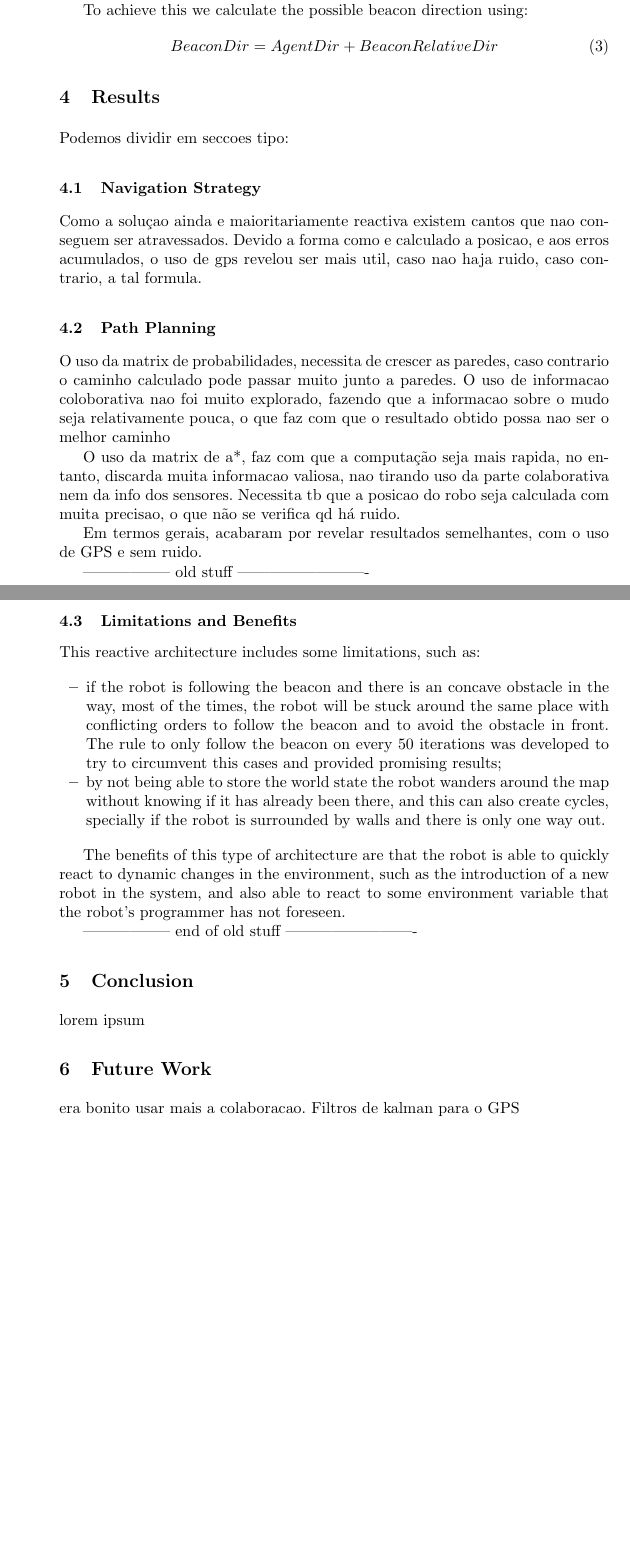
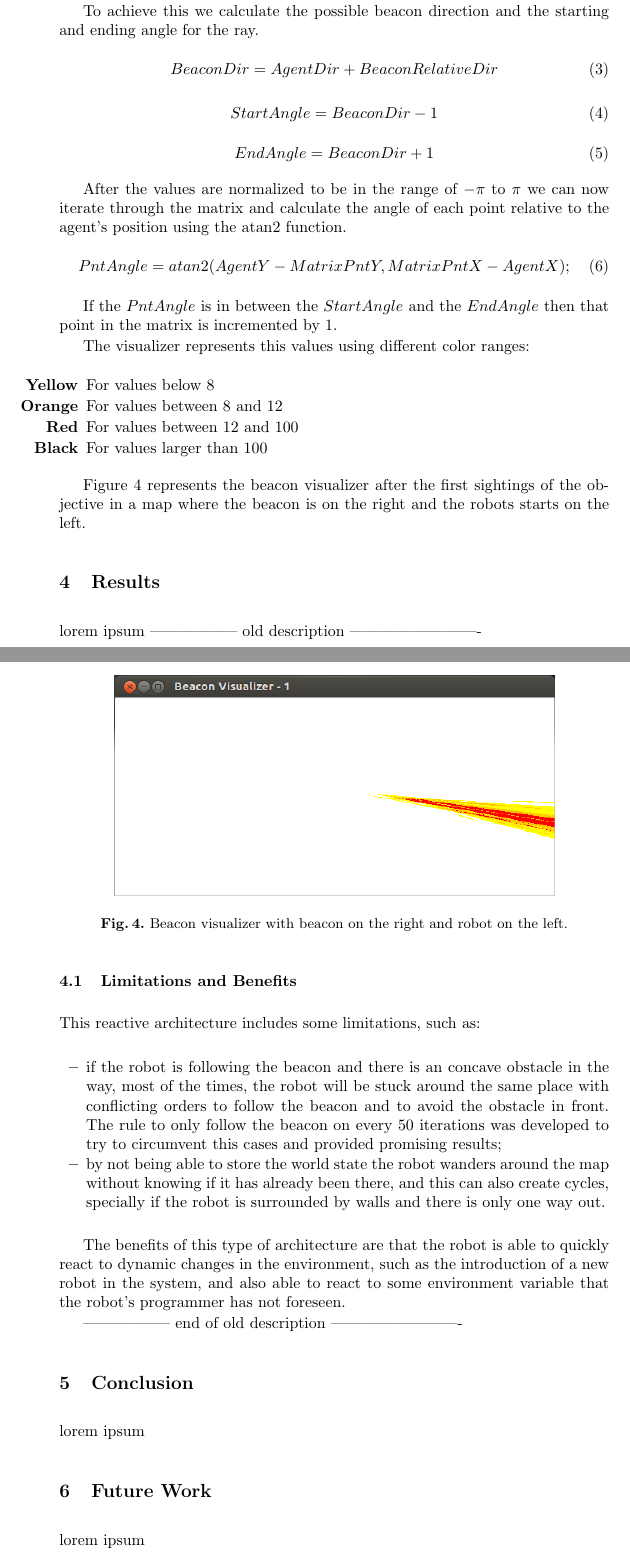
Before and after one commit to helderasmoreira/collaborative-ciber-mouse, a LaTeX thesis (paperPontesVarela/report.tex): two parts of pages 8 and 9 of 9 before the commit and two parts of pages 8 and 9 of 10 after it, joined at a grey line, cut so that both start at the same text, the shorter picture padded with empty space. Compiled offline with pdfLaTeX.

Commit message:
More changes to target localization

```diff
--- a/paperPontesVarela/report.tex
+++ b/paperPontesVarela/report.tex
@@ -187,33 +186,54 @@ are relative to the agent's orientation. The simulator introduces noise to this
 using a normal distribution with mean 0 and standard deviation of 2.
 
 To store this information we created a matrix with the same size as the
-mapping matrix, a 14x28 matrix with each of the axis multiplied by the resolution
-used (10), resulting in a 140x280 matrix. Using the beacon sensor direction and the
-robot's position and orientation we draw a ray on the matrix starting on the robot's
+mapping matrix, a $14\times28$ matrix with each of the axis multiplied by the resolution
+used (10), resulting in a $140\times280$ matrix. Using the beacon sensor direction and the
+robot's position and orientation we draw a ray on the matrix starting on the agent's
 position and aimed at the beacon.
 
-To achieve this we calculate the possible beacon direction using:
+To achieve this we calculate the possible beacon direction and the starting and ending
+angle for the ray.
 \begin{equation}
 BeaconDir = AgentDir + BeaconRelativeDir
 \end{equation}
+\begin{equation}
+StartAngle = BeaconDir - 1
+\end{equation}
+\begin{equation}
+EndAngle = BeaconDir + 1
+\end{equation}
+
+After the values are normalized to be in the range of $-\pi$ to $\pi$ we can now
+iterate through the matrix and calculate the angle of each
+point relative to the agent's position using the atan2 function.
+\begin{equation}
+PntAngle = atan2(AgentY - MatrixPntY, MatrixPntX - AgentX);
+\end{equation}
+
+If the $PntAngle$ is in between the $StartAngle$ and the $EndAngle$ then that point in the
+matrix is incremented by 1.
+
+The visualizer represents this values using different color ranges:
+\begin{itemize}
+  \item[\textbf{Yellow}] For values below 8
+  \item[\textbf{Orange}] For values between 8 and 12
+  \item[\textbf{Red}] For values between 12 and 100
+  \item[\textbf{Black}]For values larger than 100
+\end{itemize}
+
+\begin{figure}
+  \centering
+  \includegraphics[width=0.8\textwidth]{beacon-1.png}
+  \caption{Beacon visualizer with beacon on the right and robot on the left.}
+  \label{fig:beacon1}
+\end{figure}
+
+Figure \ref{fig:beacon1} represents the beacon visualizer after the first sightings of the objective
+in a map where the beacon is on the right and the robots starts on the left.
 
 \section{Results}
-Podemos dividir em seccoes  tipo:
-
-\subsection{Navigation Strategy}
-Como a soluçao ainda e maioritariamente reactiva existem cantos que nao conseguem ser atravessados.
-Devido a forma como e calculado a posicao, e aos erros acumulados, o uso de gps revelou ser mais util, caso nao haja ruido, caso contrario, a tal formula.
-
-\subsection{Path Planning}
-O uso da matrix de probabilidades, necessita de crescer as paredes, caso contrario o caminho calculado pode passar muito junto a paredes.
-O uso de informacao coloborativa nao foi muito explorado, fazendo que a informacao sobre o mudo seja relativamente pouca, o que faz com que o resultado obtido possa nao ser o melhor caminho
-
-O uso da matrix de a*, faz com que a computação seja mais rapida, no entanto, discarda muita informacao valiosa, nao tirando uso da parte colaborativa nem da info dos sensores. Necessita tb que a posicao do robo seja calculada com muita precisao, o que não se verifica qd há ruido.
-
-Em termos gerais, acabaram por revelar resultados semelhantes, com o uso de GPS e sem ruido.
-
-
------------------ old stuff -------------------------
+lorem ipsum
+----------------- old description -------------------------
 \subsection{Limitations and Benefits}
 This reactive architecture includes some limitations, such as:
 
@@ -224,16 +244,14 @@ This reactive architecture includes some limitations, such as:
 
 The benefits of this type of architecture are that the robot is able to quickly react to dynamic changes in the environment, such as the introduction of a new robot in the system, and also able to react to some environment variable that the robot's programmer has not foreseen.
 
------------------ end of old stuff -------------------------
+----------------- end of old description -------------------------
 
 
 \section{Conclusion}
 lorem ipsum
 
 \section{Future Work}
-era bonito usar mais a colaboracao.
-Filtros de kalman para o GPS
-
+lorem ipsum
 \bibliography{report}
 \bibliographystyle{splncs}
 \end{document}
```
Also changed, not shown: paperPontesVarela/beacon-1.png (added), paperPontesVarela/report.pdf, paperPontesVarela/report.tex (5 more changed lines).
